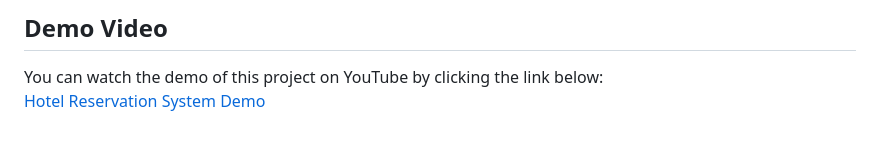
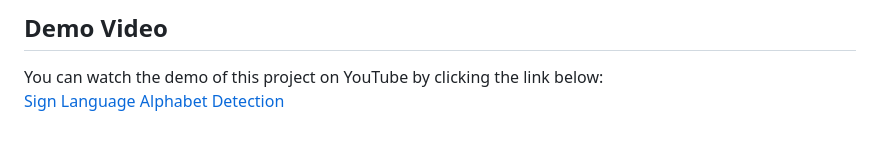
Before and after one commit to soyeonsoyeonyeah/Sign-Language-Alphabet-Detection-Project, a Markdown page: README.md, the part around the change. Rendered like a GitHub page.

```diff
--- a/README.md
+++ b/README.md
@@ -66,4 +66,4 @@ This project involves real-time detection of sign language through a webcam and
 ## Demo Video
 
 You can watch the demo of this project on YouTube by clicking the link below:
-[Hotel Reservation System Demo](https://youtube.com/your-demo-link)
+[Sign Language Alphabet Detection](https://youtube.com/your-demo-link)
```
